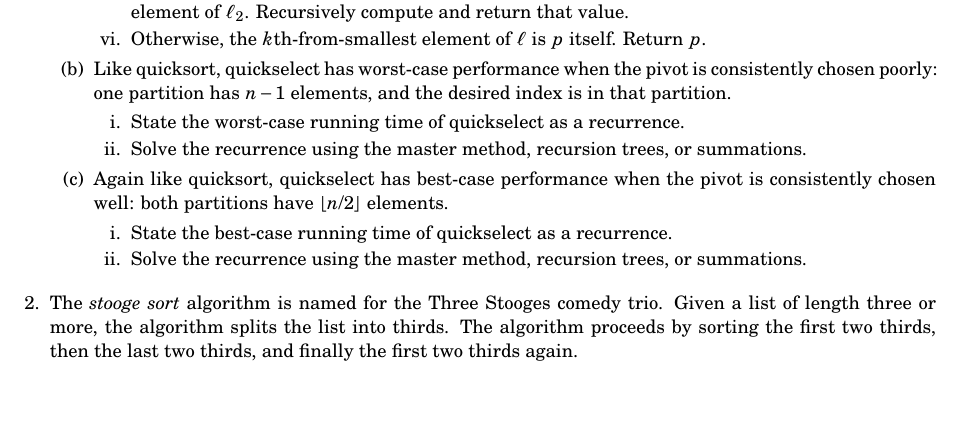
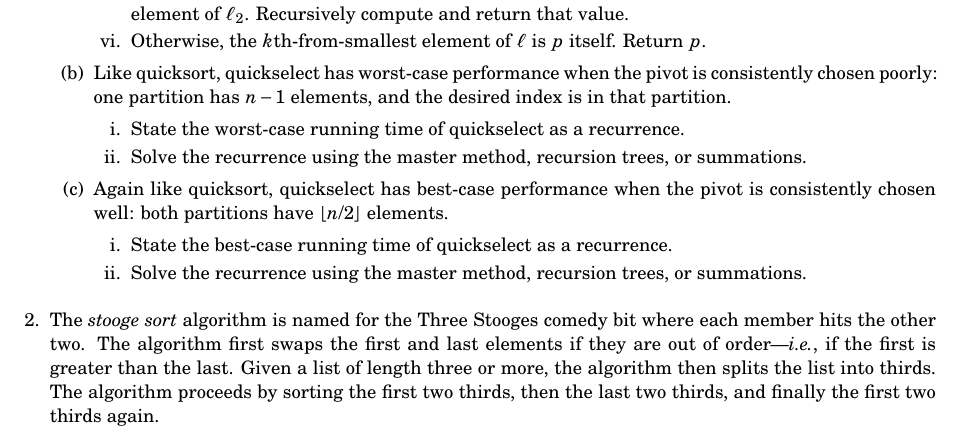
Before and after one commit to neu-cs4800s13/public, a LaTeX problem sheet (homework/2/assignment.tex): part of page 1 of 2, cut so that both start at the same text, the shorter picture padded with empty space. Compiled offline with pdfLaTeX.

Commit message:
Added missing step to Stooge sort wherein it actually does something.

```diff
--- a/homework/2/assignment.tex
+++ b/homework/2/assignment.tex
@@ -110,10 +110,12 @@
 
   \pagebreak[2]
 \item
-  The \emph{stooge sort} algorithm is named for the Three Stooges comedy trio.
-  Given a list of length three or more, the algorithm splits the list into
-  thirds.  The algorithm proceeds by sorting the first two thirds, then the last
-  two thirds, and finally the first two thirds again.
+  The \emph{stooge sort} algorithm is named for the Three Stooges comedy bit
+  where each member hits the other two.  The algorithm first swaps the first and
+  last elements if they are out of order---\emph{i.e.}, if the first is greater
+  than the last.  Given a list of length three or more, the algorithm then
+  splits the list into thirds.  The algorithm proceeds by sorting the first two
+  thirds, then the last two thirds, and finally the first two thirds again.
   \begin{enumerate}
   \item Implement stooge sort in Racket.
   \item State the running time of stooge sort as a recurrence.
```
Also changed, not shown: homework/2/assignment.pdf.
